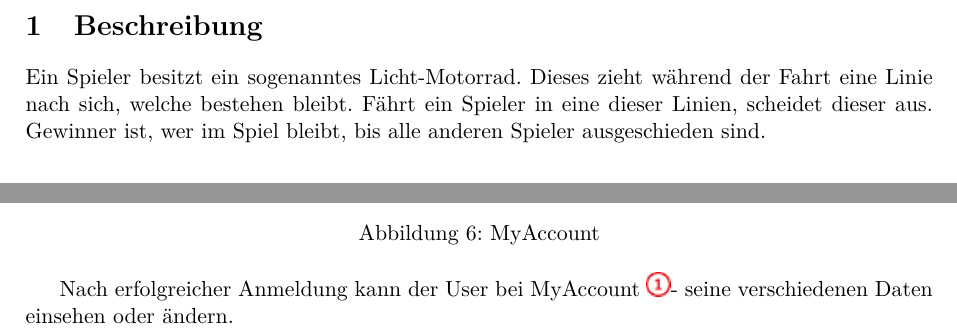
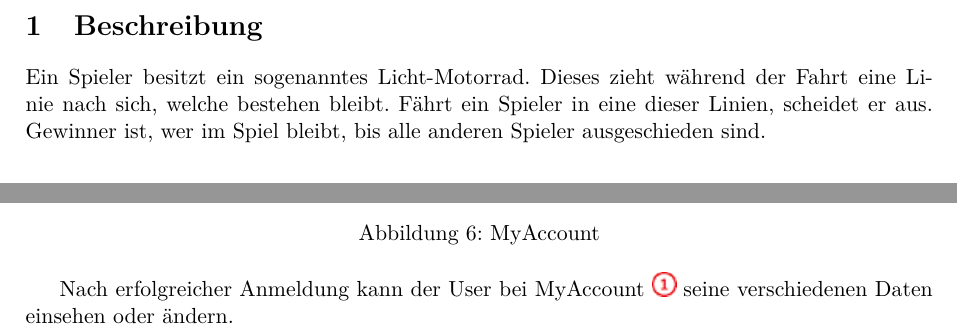
Before and after one commit to 22phuber/tron-light-cycles, a LaTeX document (documents/bedienungsanleitung/bedienungsanleitung.tex): two parts of pages 3 and 6 of 6, joined at a grey line, cut so that both start at the same text. Compiled offline with pdfLaTeX.

Commit message:
corrected Texterror

```diff
--- a/documents/bedienungsanleitung/bedienungsanleitung.tex
+++ b/documents/bedienungsanleitung/bedienungsanleitung.tex
@@ -92,7 +92,7 @@
 
     \section{Beschreibung}
 
-    Ein Spieler besitzt ein sogenanntes Licht-Motorrad. Dieses zieht während der Fahrt eine Linie nach sich, welche bestehen bleibt. Fährt ein Spieler in eine dieser Linien, scheidet dieser aus. Gewinner ist, wer im Spiel bleibt, bis alle anderen Spieler ausgeschieden sind.
+    Ein Spieler besitzt ein sogenanntes Licht-Motorrad. Dieses zieht während der Fahrt eine Linie nach sich, welche bestehen bleibt. Fährt ein Spieler in eine dieser Linien, scheidet er aus. Gewinner ist, wer im Spiel bleibt, bis alle anderen Spieler ausgeschieden sind.
 
 
     \section{Spielablauf}
@@ -184,7 +184,7 @@
     \end{figure}
 
 
-    Nach erfolgreicher Anmeldung kann der User bei MyAccount \includegraphics{figures/1.png}- seine verschiedenen Daten einsehen oder ändern.
+    Nach erfolgreicher Anmeldung kann der User bei MyAccount \includegraphics{figures/1.png} seine verschiedenen Daten einsehen oder ändern.
 
 
 
```
